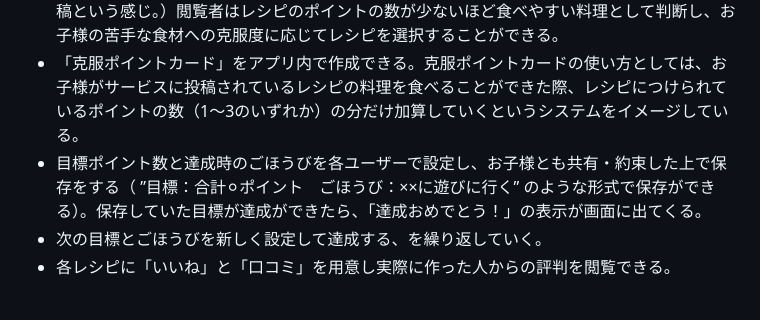
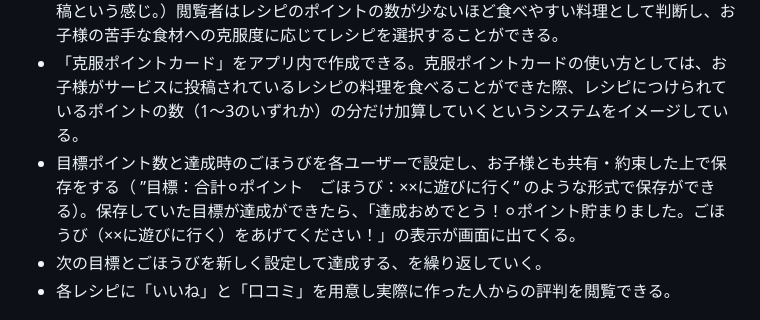
Before and after one commit to SuzukaKaneda/Kutemy, a Markdown page: README.md, the part around the change. Rendered like a GitHub page.

Commit message:
Add:Readme_3

```diff
--- a/README.md
+++ b/README.md
@@ -15,7 +15,7 @@
 - 投稿の際、レシピの中には食べやすくするための「コツ」記入欄があり、料理を食べやすくするためのこだわりや工夫があればここに記載する。
 - ユーザーはレシピを投稿する際、食べやすさの目安として自分のレシピに「克服ポイント」を1〜3の3段階でつける。（例えば人参のレシピを投稿するとして、細かくしてハンバーグに入れ込むような食べやすいレシピを投稿するときは克服ポイント1をつけて投稿。煮物の中に人参が小さくはない大きさで入っているようなレシピを投稿するときは克服ポイント3をつけて投稿という感じ。）閲覧者はレシピのポイントの数が少ないほど食べやすい料理として判断し、お子様の苦手な食材への克服度に応じてレシピを選択することができる。
 - 「克服ポイントカード」をアプリ内で作成できる。克服ポイントカードの使い方としては、お子様がサービスに投稿されているレシピの料理を食べることができた際、レシピにつけられているポイントの数（1〜3のいずれか）の分だけ加算していくというシステムをイメージしている。
-- 目標ポイント数と達成時のごほうびを各ユーザーで設定し、お子様とも共有・約束した上で保存をする（ ”目標：合計⚪︎ポイント　ごほうび：××に遊びに行く” のような形式で保存ができる）。保存していた目標が達成ができたら、「達成おめでとう！」の表示が画面に出てくる。
+- 目標ポイント数と達成時のごほうびを各ユーザーで設定し、お子様とも共有・約束した上で保存をする（ ”目標：合計⚪︎ポイント　ごほうび：××に遊びに行く” のような形式で保存ができる）。保存していた目標が達成ができたら、「達成おめでとう！⚪︎ポイント貯まりました。ごほうび（××に遊びに行く）をあげてください！」の表示が画面に出てくる。
 - 次の目標とごほうびを新しく設定して達成する、を繰り返していく。
 - 各レシピに「いいね」と「口コミ」を用意し実際に作った人からの評判を閲覧できる。
 
```
